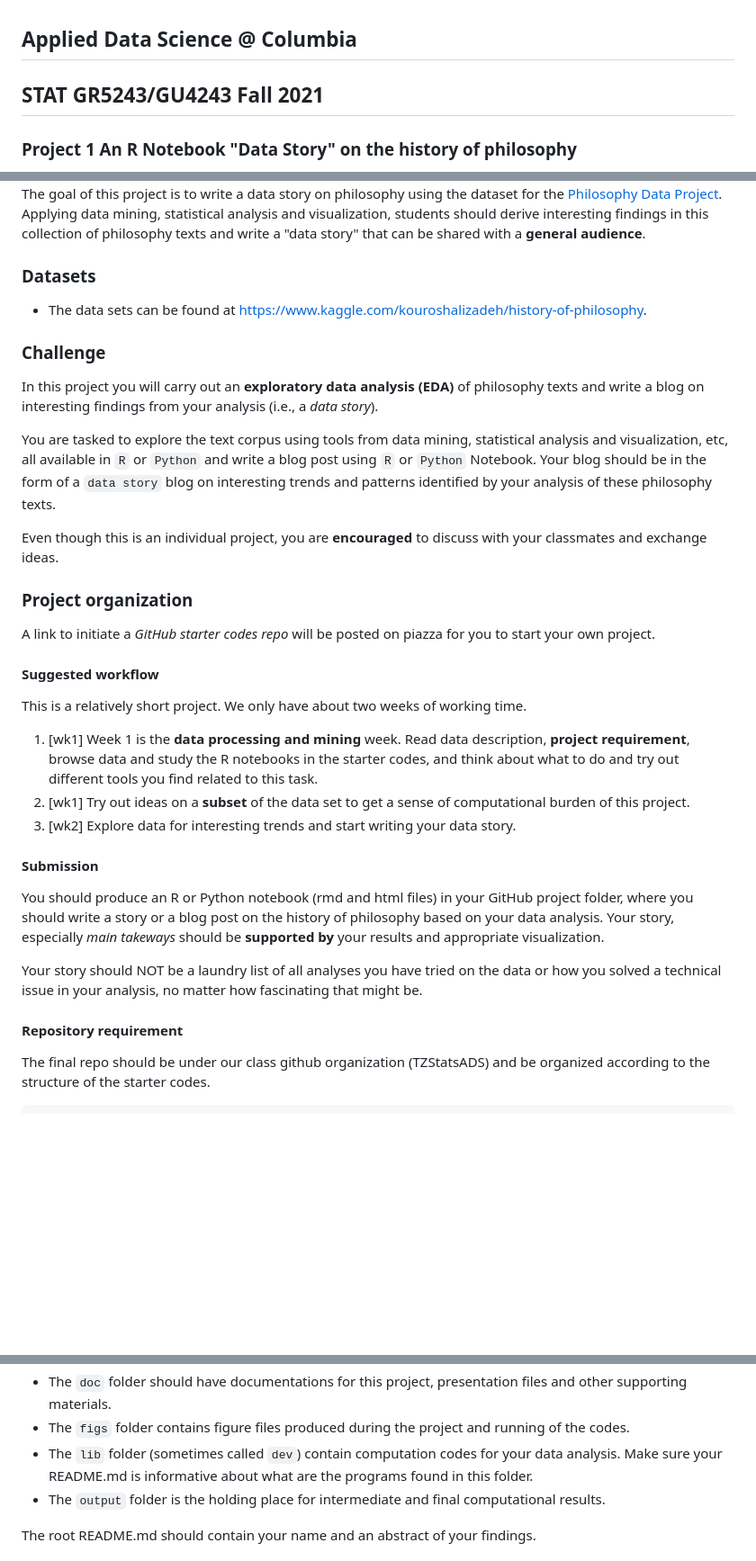
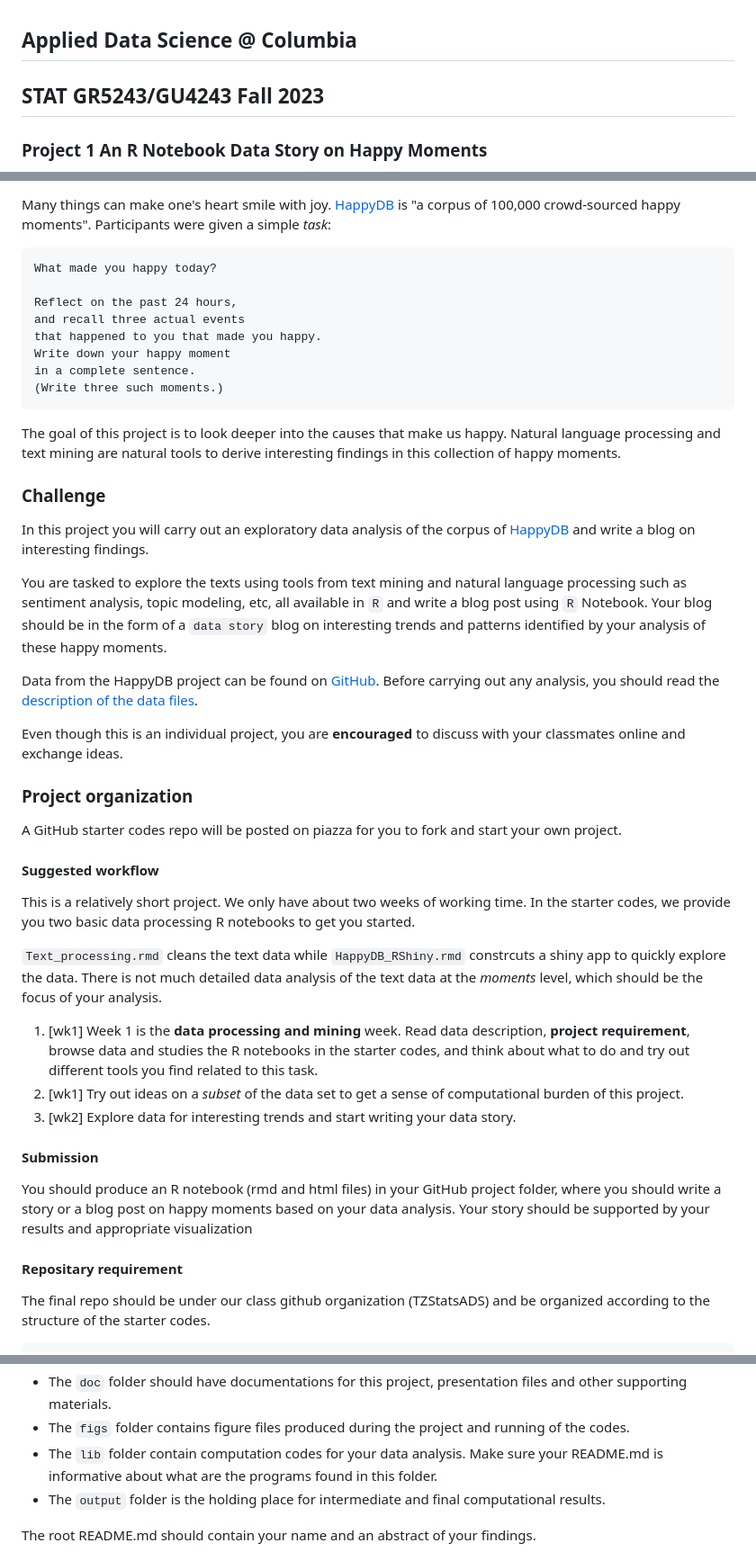
Before and after one commit to TZstatsADS/ads-fall2023-project1-LumineonRL, a Markdown page: doc/Proj1_desc.md, 3 parts joined by grey strips. Shown: that part at 90% size. GitHub-like rendering; blank space fills up the shorter version.

````diff
--- a/doc/Proj1_desc.md
+++ b/doc/Proj1_desc.md
@@ -1,4 +1,4 @@
 ## Applied Data Science @ Columbia
-## STAT GR5243/GU4243 Fall 2021
-### Project 1 An R Notebook "Data Story" on the history of philosophy
+## STAT GR5243/GU4243 Fall 2023
+### Project 1 An R Notebook Data Story on Happy Moments
 
@@ -6,35 +6,45 @@
 
-The goal of this project is to write a data story on philosophy using the dataset for the [Philosophy Data Project](http://philosophydata.com/index.html). Applying data mining, statistical analysis and visualization, students should derive interesting findings in this collection of philosophy texts and write a "data story" that can be shared with a **general audience**.
+Many things can make one's heart smile with joy. [HappyDB](https://rit-public.github.io/HappyDB/) is "a corpus of 100,000 crowd-sourced happy moments". Participants were given a simple *task*:
 
-### Datasets
+```
+What made you happy today?
 
-+ The data sets can be found at https://www.kaggle.com/kouroshalizadeh/history-of-philosophy.
+Reflect on the past 24 hours,
+and recall three actual events
+that happened to you that made you happy.
+Write down your happy moment
+in a complete sentence.
+(Write three such moments.)
+```
+The goal of this project is to look deeper into the causes that make us happy. Natural language processing and text mining are natural tools to derive interesting findings in this collection of happy moments.
 
 ### Challenge
 
-In this project you will carry out an **exploratory data analysis (EDA)** of philosophy texts and write a blog on interesting findings from your analysis (i.e., a *data story*).
+In this project you will carry out an exploratory data analysis of the corpus of [HappyDB](https://rit-public.github.io/HappyDB/) and write a blog on interesting findings.
 
-You are tasked to explore the text corpus using tools from data mining, statistical analysis and visualization, etc, all available in `R` or `Python` and write a blog post using `R` or `Python` Notebook. Your blog should be in the form of a `data story` blog on interesting trends and patterns identified by your analysis of these philosophy texts.
+You are tasked to explore the texts using tools from text mining and natural language processing such as sentiment analysis, topic modeling, etc, all available in `R` and write a blog post using `R` Notebook. Your blog should be in the form of a `data story` blog on interesting trends and patterns identified by your analysis of these happy moments.
 
-Even though this is an individual project, you are **encouraged** to discuss with your classmates and exchange ideas.
+Data from the HappyDB project can be found on [GitHub](https://github.com/rit-public/HappyDB/tree/master/happydb/data). Before carrying out any analysis, you should read the [description of the data files](https://github.com/rit-public/HappyDB).
+
+Even though this is an individual project, you are **encouraged** to discuss with your classmates online and exchange ideas.
 
 ### Project organization
 
-A link to initiate a *GitHub starter codes repo* will be posted on piazza for you to start your own project.
+A GitHub starter codes repo will be posted on piazza for you to fork and start your own project.
 
 #### Suggested workflow
-This is a relatively short project. We only have about two weeks of working time.
+This is a relatively short project. We only have about two weeks of working time. In the starter codes, we provide you two basic data processing R notebooks to get you started.
 
-1. [wk1] Week 1 is the **data processing and mining** week. Read data description, **project requirement**, browse data and study the R notebooks in the starter codes, and think about what to do and try out different tools you find related to this task.
-2. [wk1] Try out ideas on a **subset** of the data set to get a sense of computational burden of this project.
+`Text_processing.rmd` cleans the text data while `HappyDB_RShiny.rmd` constrcuts a shiny app to quickly explore the data. There is not much detailed data analysis of the text data at the *moments* level, which should be the focus of your analysis.
+
+1. [wk1] Week 1 is the **data processing and mining** week. Read data description, **project requirement**, browse data and studies the R notebooks in the starter codes, and think about what to do and try out different tools you find related to this task.
+2. [wk1] Try out ideas on a *subset* of the data set to get a sense of computational burden of this project.
 3. [wk2] Explore data for interesting trends and start writing your data story.
 
 #### Submission
-You should produce an R or Python notebook (rmd and html files) in your GitHub project folder, where you should write a story or a blog post on the history of philosophy based on your data analysis. Your story, especially *main takeways* should be **supported by** your results and appropriate visualization.
+You should produce an R notebook (rmd and html files) in your GitHub project folder, where you should write a story or a blog post on happy moments based on your data analysis. Your story should be supported by your results and appropriate visualization
 
-Your story should NOT be a laundry list of all analyses you have tried on the data or how you solved a technical issue in your analysis, no matter how fascinating that might be.
-
-#### Repository requirement
+#### Repositary requirement
 
 The final repo should be under our class github organization (TZStatsADS) and be organized according to the structure of the starter codes.
 
@@ -50,7 +60,7 @@ proj/
 - The `data` folder contains the raw data of this project. These data should NOT be processed inside this folder. Processed data should be saved to `output` folder. This is to ensure that the raw data will not be altered.
 - The `doc` folder should have documentations for this project, presentation files and other supporting materials.
 - The `figs` folder contains figure files produced during the project and running of the codes.
-- The `lib` folder (sometimes called `dev`) contain computation codes for your data analysis. Make sure your README.md is informative about what are the programs found in this folder.
+- The `lib` folder contain computation codes for your data analysis. Make sure your README.md is informative about what are the programs found in this folder.
 - The `output` folder is the holding place for intermediate and final computational results.
 
 The root README.md should contain your name and an abstract of your findings.
````
Also changed, not shown: other parts of doc/Proj1_desc.md (+8 -4 lines).
